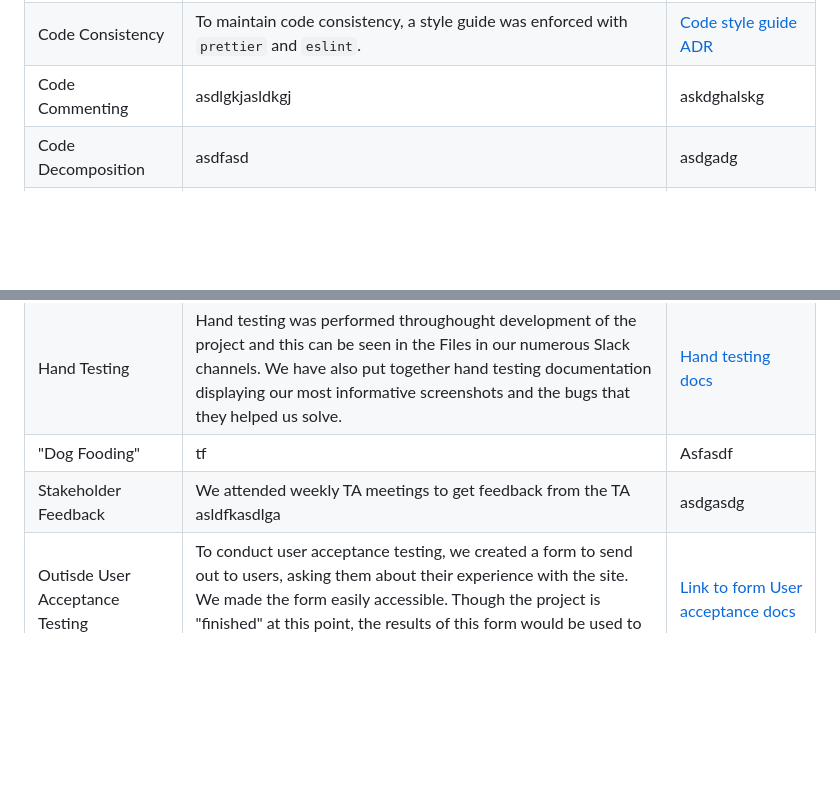
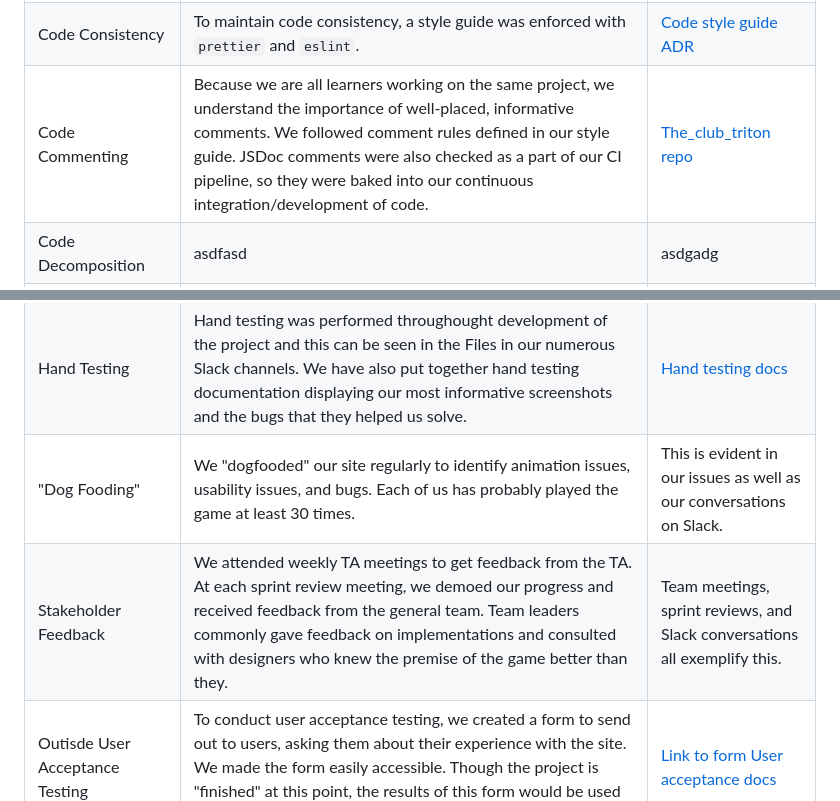
Before and after one commit to cse110-sp25-group13/cse110-sp25-group13, a Markdown page: README.md, 2 parts joined by grey strips. Rendered like a GitHub page; blank space fills up the shorter version.

```diff
--- a/README.md
+++ b/README.md
@@ -27,14 +27,14 @@
 | Sprint Review / Retrospective | After each sprint, a review and retrospective was conducted. Miro boards were used to facilitated retrospective meetings and are added as documentation in this repo. Finally, to facilitate participation from everyone in the team, forms were sent to those who could not attend so that they could offer their feedback for sprint review and retro asynchronously. | [Meeting docs](admin/meetings) |
 | Daily Stand-Ups | It was discussed in the course that due to size of the teams and logistics, variations to this framework could be modified. Based on this, we created a `#stand-up` channel where team members could share `what they did`, `next steps`, `blockers`, and any `help needed`. It was defined that team members should post every other day in this channel, and reminders were added to the team calendar. | Slack |
 | Code Consistency | To maintain code consistency, a style guide was enforced with `prettier` and `eslint`. | [Code style guide ADR](https://github.com/cse110-sp25-group13/cse110-sp25-group13/blob/main/specs/adrs/060725-code-style-and-format.md) |
-| Code Commenting | asdlgkjasldkgj | askdghalskg |
+| Code Commenting | Because we are all learners working on the same project, we understand the importance of well-placed, informative comments. We followed comment rules defined in our style guide. JSDoc comments were also checked as a part of our CI pipeline, so they were baked into our continuous integration/development of code. | [The_club_triton repo](https://github.com/cse110-sp25-group13/The_club_triton) |
 | Code Decomposition | asdfasd | asdgadg |
 | Code Linting and Style Enforcement | We looped this into our CICD pipeline which kept linting and style constant and easy to enforce. | [Pipeline description](https://github.com/cse110-sp25-group13/cse110-sp25-group13/blob/main/admin/cipipeline/phase2.md) |
 | Unit Testing | We used `jest` to align our tools with the course. We also implemented code coverage and aimed for an 85% coverage rate with our tests. The tests were integrated into our CICD pipeline in the spirit of continuous integration. | ADR? |
 | E2E Testing | We used `puppeteer` to aligin our tools with the course. alskdjgalskdjglsakdjg | ADR? |
 | Hand Testing | Hand testing was performed throughought development of the project and this can be seen in the Files in our numerous Slack channels. We have also put together hand testing documentation displaying our most informative screenshots and the bugs that they helped us solve. | [Hand testing docs](admin/hand-and-end-user-tests/hand-testing-docs) |
-| "Dog Fooding" | tf | Asfasdf |
-| Stakeholder Feedback | We attended weekly TA meetings to get feedback from the TA asldfkasdlga | asdgasdg |
+| "Dog Fooding" | We "dogfooded" our site regularly to identify animation issues, usability issues, and bugs. Each of us has probably played the game at least 30 times. | This is evident in our issues as well as our conversations on Slack. |
+| Stakeholder Feedback | We attended weekly TA meetings to get feedback from the TA. At each sprint review meeting, we demoed our progress and received feedback from the general team. Team leaders commonly gave feedback on implementations and consulted with designers who knew the premise of the game better than they. | Team meetings, sprint reviews, and Slack conversations all exemplify this. |
 | Outisde User Acceptance Testing | To conduct user acceptance testing, we created a form to send out to users, asking them about their experience with the site. We made the form easily accessible. Though the project is "finished" at this point, the results of this form would be used to iterate and improve the site as we continue to maintain it. | [Link to form](https://docs.google.com/forms/d/e/1FAIpQLSf6G2w56x0YxmaPzBKWFPoddjs2lPJH4QqLqW7SDcwNWOhryw/viewform?usp=dialog) [User acceptance docs](admin/hand-and-end-user-tests/end-user-acceptance) |
 | Team Communications | We used Slack for communications. At the beginning of each sprint, it was communicated clearly who was in what team, and the outline of tasks for that team. Channels were made for each team and team members were encouraged to reach out if they had questions, whether that was in their small team chat or the whole team chat. Guidelines were outlined in the Sprint Planning docs to acknowledge Slack messages and keep notifications on. We also used a team calendar to keep track of dates and meetings. | Slack<br> [Sprint Planning Docs](admin/meetings/sprint-planning-docs)<br> [Team calendar](https://calendar.google.com/calendar/u/0?cid=Y183MDQzZjdlYjA2N2IxMGE3MGViMjcxY2UxNzBlYzg4ZDliY2QwNDFkNDdiMWM2OTA5YWFjM2M4ZDIzMTczMWZiQGdyb3VwLmNhbGVuZGFyLmdvb2dsZS5jb20) |
 | Team Communications (Meetings) | We conducted pre-sprint, retrospective, and review meetings. In each meeting, it was a focus for the leaders that every team member that wants to be heard was heard. | [Meeting docs](admin/meetings) |
```
